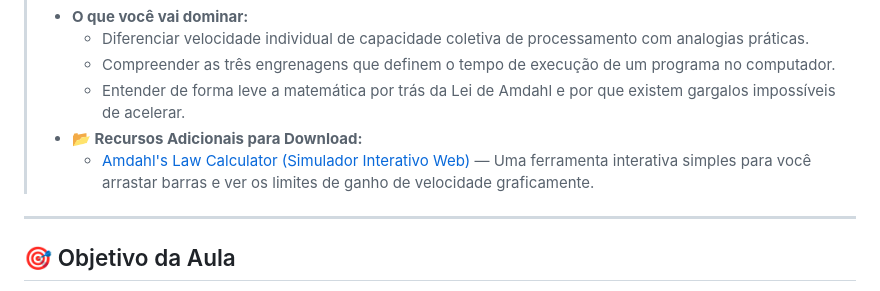
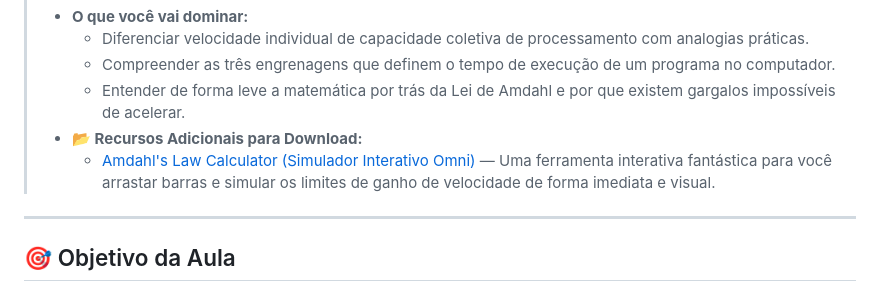
Before and after one commit to rofilho/arquitetura, a Markdown page: content/Aula 10 - Medidas de Desempenho.md, the part around the change. Drawn GitHub-style.

Commit message:
fix: atualizacao do link do simulador da lei de amdahl para o omni calculator

```diff
--- a/content/Aula 10 - Medidas de Desempenho.md
+++ b/content/Aula 10 - Medidas de Desempenho.md
@@ -40,7 +40,7 @@ publicar: true
 >   - Compreender as três engrenagens que definem o tempo de execução de um programa no computador.
 >   - Entender de forma leve a matemática por trás da Lei de Amdahl e por que existem gargalos impossíveis de acelerar.
 > * **📂 Recursos Adicionais para Download:**
->   - [Amdahl's Law Calculator (Simulador Interativo Web)](https://www.amdahlslaw.com/) — Uma ferramenta interativa simples para você arrastar barras e ver os limites de ganho de velocidade graficamente.
+>   - [Amdahl's Law Calculator (Simulador Interativo Omni)](https://www.omnicalculator.com/other/amdahls-law) — Uma ferramenta interativa fantástica para você arrastar barras e simular os limites de ganho de velocidade de forma imediata e visual.
 
 ---
 
```
